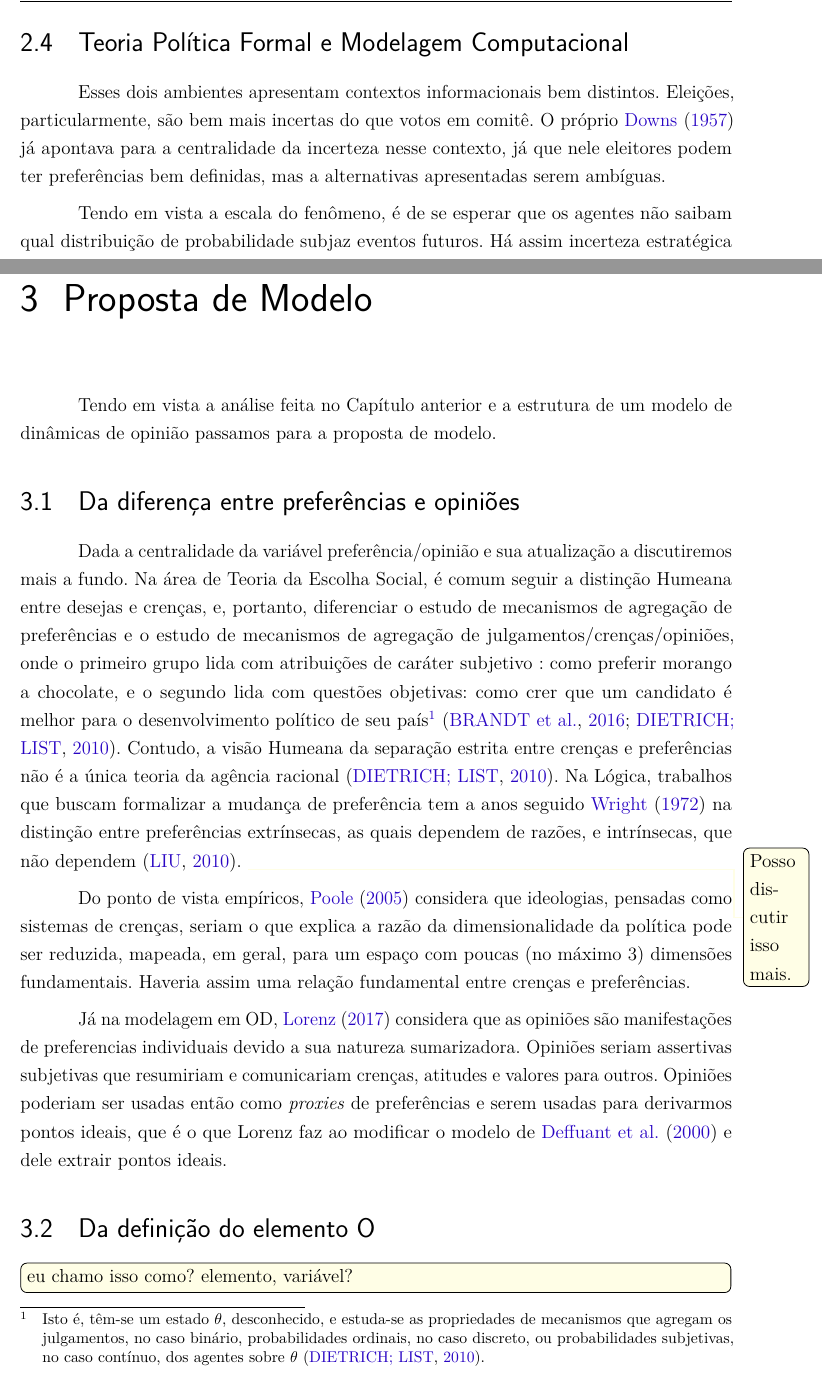
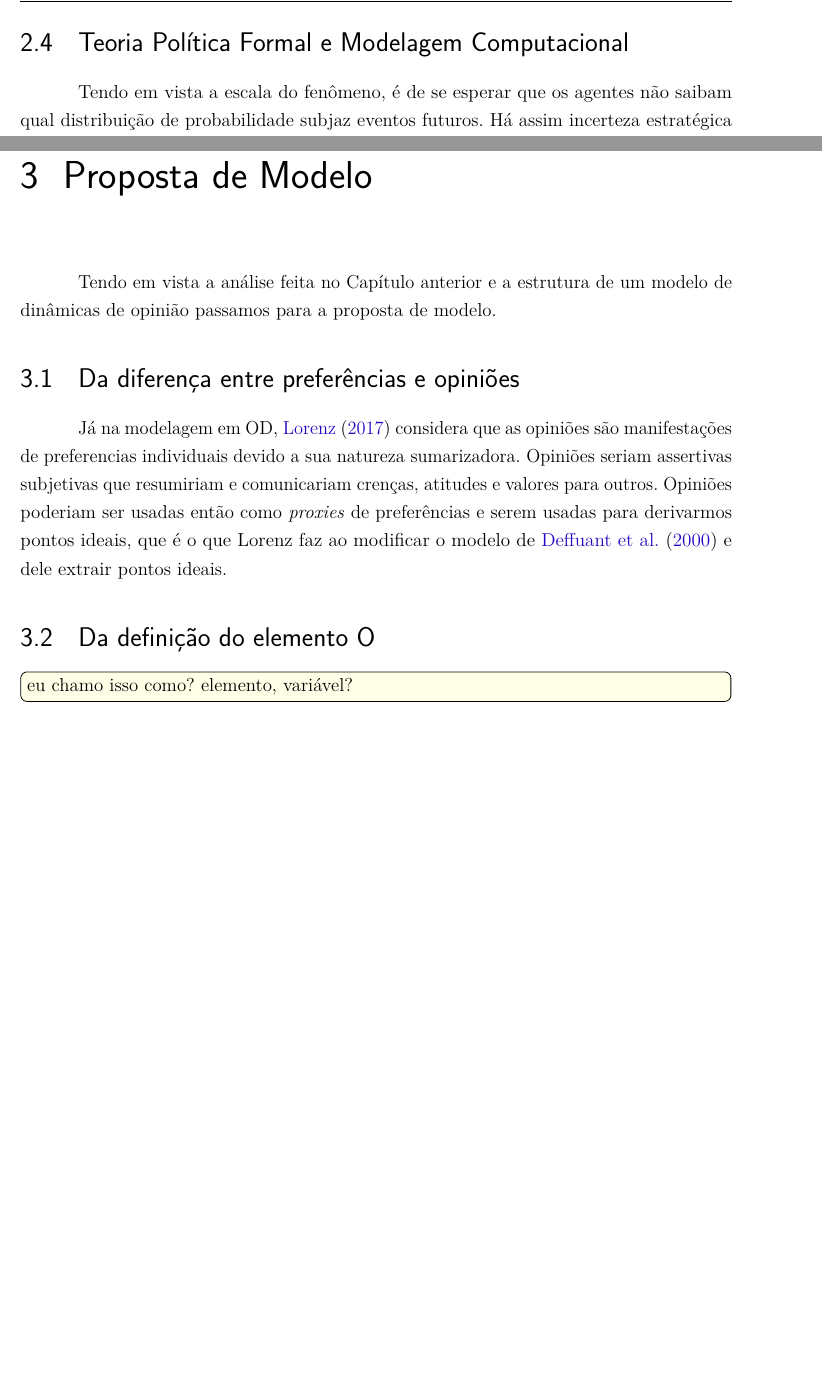
Before and after one commit to marcelovmaciel/Projeto, a LaTeX thesis (meu-trabalho/dissertação/master.tex, which reads meu-trabalho/dissertação/chap2.tex, meu-trabalho/dissertação/chap3.tex): two parts of pages 23 and 24 of 36 before the commit and two parts of pages 23 and 24 of 34 after it, joined at a grey line, cut so that both start at the same text, the shorter picture padded with empty space. Compiled offline with pdfLaTeX.

Commit message:
deleted some legacy test

```diff
--- a/meu-trabalho/dissertação/chap2.tex
+++ b/meu-trabalho/dissertação/chap2.tex
@@ -326,25 +326,6 @@ de uma distribuição uniforme.
 \section{Teoria Política Formal e Modelagem Computacional}
 
 
-%Cada questão política é associada a uma dimensão no espaço de políticas, onde a
-%dimensão é um conjunto ordenado de alternativas. Já as alternativas são
-%concebidas como pontos no espaço multidimensional formado pelo produto
-%cartesiano das dimensões. Isto é, cada posição política de partidos e candidatos
-%pode ser concebida como um ponto no espaço e cada eleitor vai perceber
-%candidatos, ou alternativas, como pontos no espaço formado pelo produto
-% cartesiano de todas as questões relevantes. Mais ou menos intervenção estatal,
-%por exemplo, é uma dimensão definida pelo conjunto de alternativas possíveis
-% para essa política. As alternativas e candidatos concretos serão pontos ao longo
-% dessa dimensão, digamos da esquerda para a direita, e os eleitores os perceberão
-%a partir da distância ( ou somente direção) da política em relação ao seu ponto
-%ideal \cite{munger2015choosing}.
-
-
-Esses dois ambientes apresentam contextos informacionais bem distintos.
-Eleições, particularmente, são bem mais incertas do que votos em comitê. O
-próprio \citeonline{downs1957economic} já apontava para a centralidade da
-incerteza nesse contexto, já que nele eleitores podem ter preferências bem
-definidas, mas a alternativas apresentadas serem ambíguas.
 
 Tendo em vista a  escala do fenômeno, é de se esperar que os agentes não saibam qual
 distribuição de probabilidade subjaz eventos futuros. Há assim incerteza
--- a/meu-trabalho/dissertação/chap3.tex
+++ b/meu-trabalho/dissertação/chap3.tex
@@ -5,32 +5,6 @@ dinâmicas de opinião passamos para a proposta de modelo.
 \section{Da diferença entre preferências e opiniões}
 
 
-Dada a centralidade da variável preferência/opinião e sua atualização a
-discutiremos mais a fundo. Na área de Teoria da Escolha Social, é comum seguir a
-distinção Humeana entre desejas e crenças, e, portanto, diferenciar o estudo de
-mecanismos de agregação de preferências e o estudo de mecanismos de agregação de
-julgamentos/crenças/opiniões, onde o primeiro grupo lida com atribuições de
-caráter subjetivo : como preferir morango a chocolate, e o segundo lida com
-questões objetivas: como crer que um candidato é melhor para o desenvolvimento
-político de seu país\footnote{Isto é, têm-se um estado $\theta$, desconhecido, e
-  estuda-se as propriedades de mecanismos que agregam os julgamentos, no caso
-  binário, probabilidades ordinais, no caso discreto, ou probabilidades
-  subjetivas, no caso contínuo, dos agentes sobre $\theta$
-  \cite{dietrich2010aggregation}.}
-\cite{brandt2016handbook,dietrich2010aggregation}. Contudo, a visão Humeana da
-separação estrita entre crenças e preferências não é a única teoria da agência
-racional \cite{dietrich2010aggregation}. Na Lógica, trabalhos que buscam
-formalizar a mudança de preferência tem a anos seguido \citeonline{von1972logic}
-na distinção entre preferências extrínsecas, as quais dependem de razões, e
-intrínsecas, que não dependem \cite{liu2010wright}. \todo[color =
-yellow!10]{Posso discutir isso mais.}
-
-
-Do ponto de vista empíricos, \citeonline{poole2005spatial} considera que
-ideologias, pensadas como sistemas de crenças, seriam o que explica a razão da
-dimensionalidade da política pode ser reduzida, mapeada, em geral, para um
-espaço com poucas (no máximo 3) dimensões fundamentais. Haveria assim uma
-relação fundamental entre crenças e preferências.
 
 Já na modelagem em OD, \citeonline{lorenz2017modeling} considera que as opiniões
 são manifestações de preferencias individuais devido a sua natureza
```
